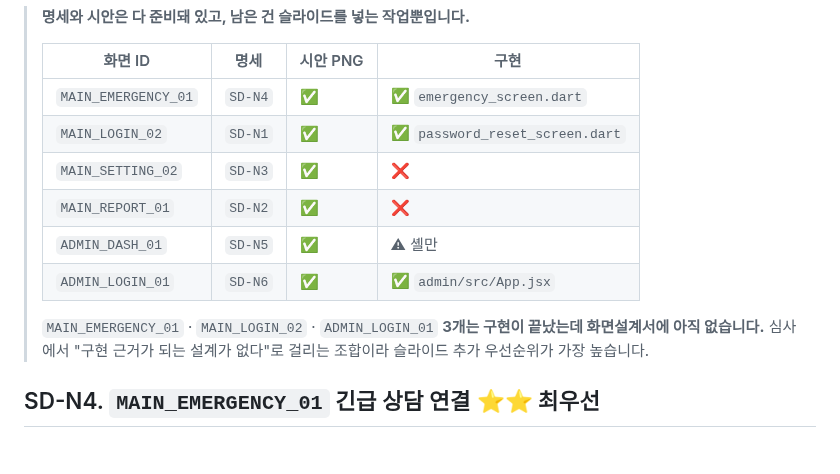
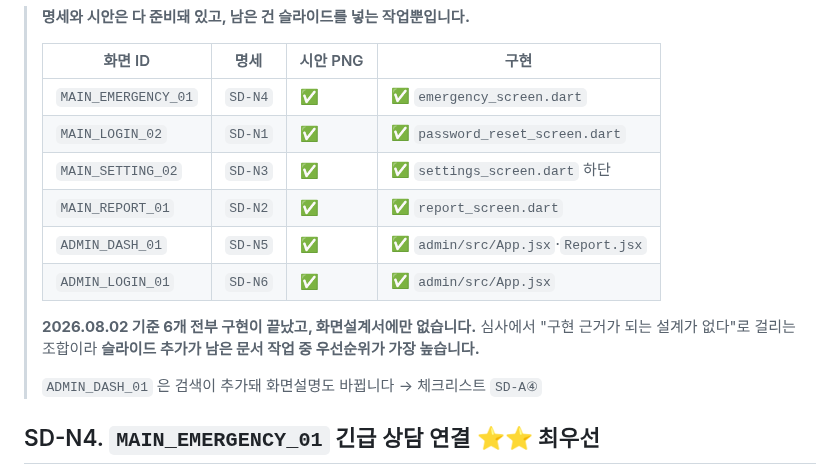
Before and after one commit to 2026-SMHRD-KDT-HealthCare-5/lisn, a Markdown page: docs/review/화면설계서_개정안.md, the part around the change. Drawn GitHub-style; blank space fills up the shorter version.

Commit message:
docs: 화면 6개 구현 완료를 대응표에 반영, SD-A④ 요약 표 추가
Part D 대응표가 MAIN_REPORT_01·MAIN_SETTING_02 를 미구현으로, ADMIN_DASH_01
을 셸만으로 적고 있었습니다. 셋 다 끝났습니다.

그 결과 신규 6개가 전부 구현됐는데 화면설계서에만 없는 상태가 됐습니다.
심사에서 걸리는 조합이라 남은 문서 작업 중 우선순위가 가장 높다는 것을
SESSION-HANDOFF 에도 올렸습니다.

Co-Authored-By: Claude Opus 5 <noreply@anthropic.com>

```diff
--- a/docs/review/화면설계서_개정안.md
+++ b/docs/review/화면설계서_개정안.md
@@ -122,14 +122,16 @@
 > |---|---|---|---|
 > | `MAIN_EMERGENCY_01` | `SD-N4` | ✅ | ✅ `emergency_screen.dart` |
 > | `MAIN_LOGIN_02` | `SD-N1` | ✅ | ✅ `password_reset_screen.dart` |
-> | `MAIN_SETTING_02` | `SD-N3` | ✅ | ❌ |
-> | `MAIN_REPORT_01` | `SD-N2` | ✅ | ❌ |
-> | `ADMIN_DASH_01` | `SD-N5` | ✅ | ⚠ 셸만 |
+> | `MAIN_SETTING_02` | `SD-N3` | ✅ | ✅ `settings_screen.dart` 하단 |
+> | `MAIN_REPORT_01` | `SD-N2` | ✅ | ✅ `report_screen.dart` |
+> | `ADMIN_DASH_01` | `SD-N5` | ✅ | ✅ `admin/src/App.jsx`·`Report.jsx` |
 > | `ADMIN_LOGIN_01` | `SD-N6` | ✅ | ✅ `admin/src/App.jsx` |
 >
-> `MAIN_EMERGENCY_01` · `MAIN_LOGIN_02` · `ADMIN_LOGIN_01` **3개는 구현이 끝났는데
-> 화면설계서에 아직 없습니다.** 심사에서 "구현 근거가 되는 설계가 없다"로 걸리는 조합이라
-> 슬라이드 추가 우선순위가 가장 높습니다.
+> **2026.08.02 기준 6개 전부 구현이 끝났고, 화면설계서에만 없습니다.** 심사에서
+> "구현 근거가 되는 설계가 없다"로 걸리는 조합이라 **슬라이드 추가가 남은 문서 작업 중
+> 우선순위가 가장 높습니다.**
+>
+> `ADMIN_DASH_01` 은 검색이 추가돼 화면설명도 바뀝니다 → 체크리스트 `SD-A④`
 
 ## SD-N4. `MAIN_EMERGENCY_01` 긴급 상담 연결 ⭐⭐ 최우선
 
```
Also changed, not shown: docs/SESSION-HANDOFF.md (+4 -1 lines), docs/review/문서개정_체크리스트.md (+1 -1 lines).
